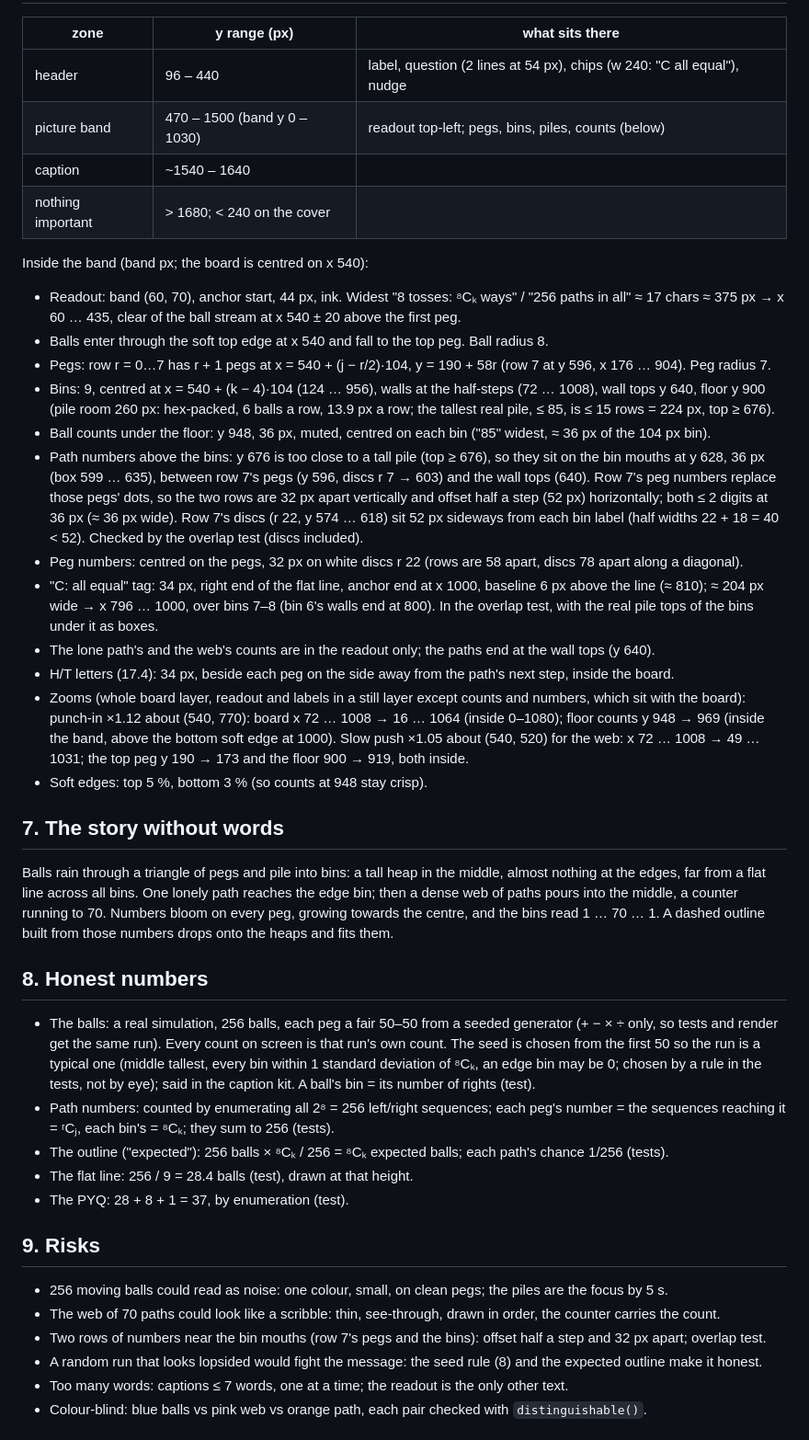
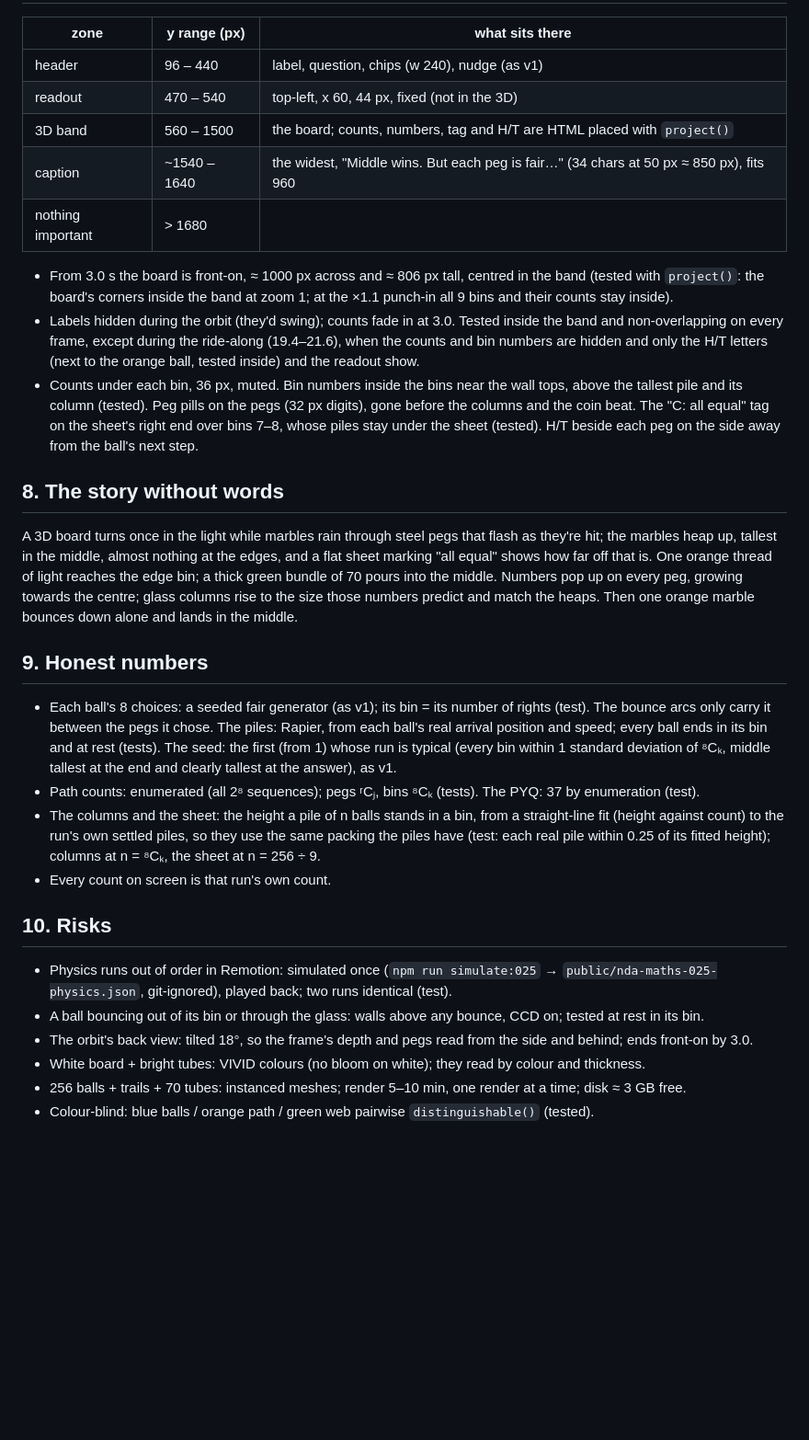
Before and after one commit to lwspune/lws-marketing-engine, a Markdown page: reels/nda-maths-025-galton-board.storyboard.md, the part around one of its changes. Shown at 92% size. Rendered like a GitHub page; blank space fills up the shorter version.

```diff
--- a/reels/nda-maths-025-galton-board.storyboard.md
+++ b/reels/nda-maths-025-galton-board.storyboard.md
@@ -50,57 +71,44 @@ tosses (17.4).
 | zone | y range (px) | what sits there |
 |---|---|---|
-| header | 96 – 440 | label, question (2 lines at 54 px), chips (w 240: "C   all equal"), nudge |
-| picture band | 470 – 1500 (band y 0 – 1030) | readout top-left; pegs, bins, piles, counts (below) |
-| caption | ~1540 – 1640 | |
-| nothing important | > 1680; < 240 on the cover | |
-Inside the band (band px; the board is centred on x 540):
-- Readout: band (60, 70), anchor start, 44 px, ink. Widest "8 tosses: ⁸Cₖ ways" / "256 paths in all" ≈ 17 chars ≈ 375 px
-  → x 60 … 435, clear of the ball stream at x 540 ± 20 above the first peg.
-- Balls enter through the soft top edge at x 540 and fall to the top peg. Ball radius 8.
-- Pegs: row r = 0…7 has r + 1 pegs at x = 540 + (j − r/2)·104, y = 190 + 58r (row 7 at y 596, x 176 … 904). Peg radius 7.
-- Bins: 9, centred at x = 540 + (k − 4)·104 (124 … 956), walls at the half-steps (72 … 1008), wall tops y 640, floor
-  y 900 (pile room 260 px: hex-packed, 6 balls a row, 13.9 px a row; the tallest real pile, ≤ 85, is ≤ 15 rows = 224 px,
-  top ≥ 676).
-- Ball counts under the floor: y 948, 36 px, muted, centred on each bin ("85" widest, ≈ 36 px of the 104 px bin).
-- Path numbers above the bins: y 676 is too close to a tall pile (top ≥ 676), so they sit on the bin mouths at y 628,
-  36 px (box 599 … 635), between row 7's pegs (y 596, discs r 7 → 603) and the wall tops (640). Row 7's peg numbers
-  replace those pegs' dots, so the two rows are 32 px apart vertically and offset half a step (52 px) horizontally; both
-  ≤ 2 digits at 36 px (≈ 36 px wide). Row 7's discs (r 22, y 574 … 618) sit 52 px sideways from each bin label (half
-  widths 22 + 18 = 40 < 52). Checked by the overlap test (discs included).
-- Peg numbers: centred on the pegs, 32 px on white discs r 22 (rows are 58 apart, discs 78 apart along a diagonal).
-- "C: all equal" tag: 34 px, right end of the flat line, anchor end at x 1000, baseline 6 px above the line (≈ 810);
-  ≈ 204 px wide → x 796 … 1000, over bins 7–8 (bin 6's walls end at 800). In the overlap test, with the real pile tops
-  of the bins under it as boxes.
-- The lone path's and the web's counts are in the readout only; the paths end at the wall tops (y 640).
-- H/T letters (17.4): 34 px, beside each peg on the side away from the path's next step, inside the board.
-- Zooms (whole board layer, readout and labels in a still layer except counts and numbers, which sit with the board):
-  punch-in ×1.12 about (540, 770): board x 72 … 1008 → 16 … 1064 (inside 0–1080); floor counts y 948 → 969 (inside the
-  band, above the bottom soft edge at 1000). Slow push ×1.05 about (540, 520) for the web: x 72 … 1008 → 49 … 1031; the
-  top peg y 190 → 173 and the floor 900 → 919, both inside.
-- Soft edges: top 5 %, bottom 3 % (so counts at 948 stay crisp).
+| header | 96 – 440 | label, question, chips (w 240), nudge (as v1) |
+| readout | 470 – 540 | top-left, x 60, 44 px, fixed (not in the 3D) |
+| 3D band | 560 – 1500 | the board; counts, numbers, tag and H/T are HTML placed with `project()` |
+| caption | ~1540 – 1640 | the widest, "Middle wins. But each peg is fair…" (34 chars at 50 px ≈ 850 px), fits 960 |
+| nothing important | > 1680 | |
+- From 3.0 s the board is front-on, ≈ 1000 px across and ≈ 806 px tall, centred in the band (tested with `project()`:
+  the board's corners inside the band at zoom 1; at the ×1.1 punch-in all 9 bins and their counts stay inside).
+- Labels hidden during the orbit (they'd swing); counts fade in at 3.0. Tested inside the band and non-overlapping on every
+  frame, except during the ride-along (19.4–21.6), when the counts and bin numbers are hidden and only the H/T letters
+  (next to the orange ball, tested inside) and the readout show.
+- Counts under each bin, 36 px, muted. Bin numbers inside the bins near the wall tops, above the tallest pile and its
+  column (tested). Peg pills on the pegs (32 px digits), gone before the columns and the coin beat. The "C: all equal"
+  tag on the sheet's right end over bins 7–8, whose piles stay under the sheet (tested). H/T beside each peg on the side
+  away from the ball's next step.
 
-## 7. The story without words
-Balls rain through a triangle of pegs and pile into bins: a tall heap in the middle, almost nothing at the edges, far
-from a flat line across all bins. One lonely path reaches the edge bin; then a dense web of paths pours into the middle,
-a counter running to 70. Numbers bloom on every peg, growing towards the centre, and the bins read 1 … 70 … 1. A dashed
-outline built from those numbers drops onto the heaps and fits them.
+## 8. The story without words
+A 3D board turns once in the light while marbles rain through steel pegs that flash as they're hit; the marbles heap up,
+tallest in the middle, almost nothing at the edges, and a flat sheet marking "all equal" shows how far off that is. One
+orange thread of light reaches the edge bin; a thick green bundle of 70 pours into the middle. Numbers pop up on every
+peg, growing towards the centre; glass columns rise to the size those numbers predict and match the heaps. Then one
+orange marble bounces down alone and lands in the middle.
 
-## 8. Honest numbers
-- The balls: a real simulation, 256 balls, each peg a fair 50–50 from a seeded generator (+ − × ÷ only, so tests and
-  render get the same run). Every count on screen is that run's own count. The seed is chosen from the first 50 so the
-  run is a typical one (middle tallest, every bin within 1 standard deviation of ⁸Cₖ, an edge bin may be 0; chosen by a rule in the tests, not by eye);
-  said in the caption kit. A ball's bin = its number of rights (test).
-- Path numbers: counted by enumerating all 2⁸ = 256 left/right sequences; each peg's number = the sequences reaching it =
-  ʳCⱼ, each bin's = ⁸Cₖ; they sum to 256 (tests).
-- The outline ("expected"): 256 balls × ⁸Cₖ / 256 = ⁸Cₖ expected balls; each path's chance 1/256 (tests).
-- The flat line: 256 / 9 = 28.4 balls (test), drawn at that height.
-- The PYQ: 28 + 8 + 1 = 37, by enumeration (test).
+## 9. Honest numbers
+- Each ball's 8 choices: a seeded fair generator (as v1); its bin = its number of rights (test). The bounce arcs only
+  carry it between the pegs it chose. The piles: Rapier, from each ball's real arrival position and speed; every ball
+  ends in its bin and at rest (tests). The seed: the first (from 1) whose run is typical (every bin within 1 standard
+  deviation of ⁸Cₖ, middle tallest at the end and clearly tallest at the answer), as v1.
+- Path counts: enumerated (all 2⁸ sequences); pegs ʳCⱼ, bins ⁸Cₖ (tests). The PYQ: 37 by enumeration (test).
+- The columns and the sheet: the height a pile of n balls stands in a bin, from a straight-line fit (height against
+  count) to the run's own settled piles, so they use the same packing the piles have (test: each real pile within 0.25
+  of its fitted height); columns at n = ⁸Cₖ, the sheet at n = 256 ÷ 9.
+- Every count on screen is that run's own count.
 
-## 9. Risks
-- 256 moving balls could read as noise: one colour, small, on clean pegs; the piles are the focus by 5 s.
-- The web of 70 paths could look like a scribble: thin, see-through, drawn in order, the counter carries the count.
-- Two rows of numbers near the bin mouths (row 7's pegs and the bins): offset half a step and 32 px apart; overlap test.
-- A random run that looks lopsided would fight the message: the seed rule (8) and the expected outline make it honest.
-- Too many words: captions ≤ 7 words, one at a time; the readout is the only other text.
-- Colour-blind: blue balls vs pink web vs orange path, each pair checked with `distinguishable()`.
+## 10. Risks
+- Physics runs out of order in Remotion: simulated once (`npm run simulate:025` → `public/nda-maths-025-physics.json`,
+  git-ignored), played back; two runs identical (test).
+- A ball bouncing out of its bin or through the glass: walls above any bounce, CCD on; tested at rest in its bin.
+- The orbit's back view: tilted 18°, so the frame's depth and pegs read from the side and behind; ends front-on by 3.0.
+- White board + bright tubes: VIVID colours (no bloom on white); they read by colour and thickness.
+- 256 balls + trails + 70 tubes: instanced meshes; render 5–10 min, one render at a time; disk ≈ 3 GB free.
+- Colour-blind: blue balls / orange path / green web pairwise `distinguishable()` (tested).
 
```
Also changed, not shown: other parts of reels/nda-maths-025-galton-board.storyboard.md (+74 -59 lines).
